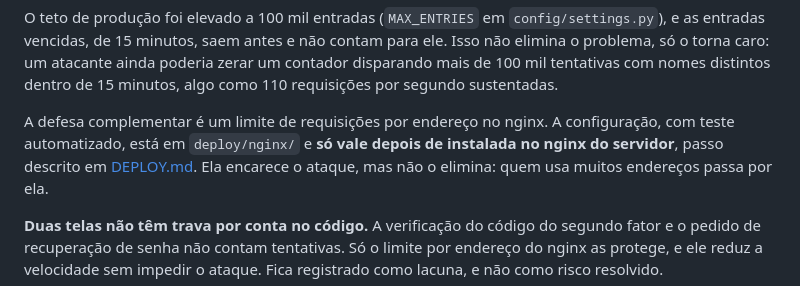
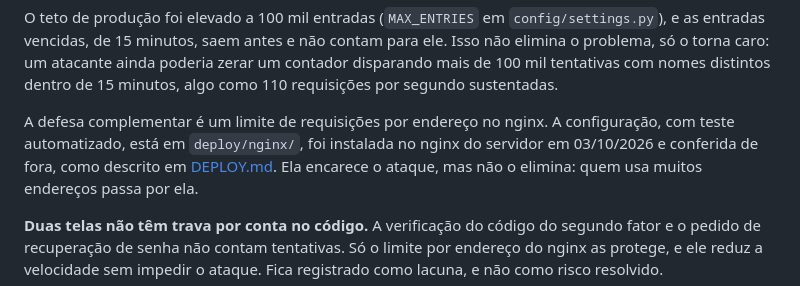
Before and after one commit to Grupo-Opus-Dev/circulagov, a Markdown page: docs/JUSTIFICATIVAS_TECNICAS.md, the part around the change. Drawn GitHub-style.

```diff
--- a/docs/JUSTIFICATIVAS_TECNICAS.md
+++ b/docs/JUSTIFICATIVAS_TECNICAS.md
@@ -137,8 +137,8 @@ tentativas com nomes distintos dentro de 15 minutos, algo como 110
 requisições por segundo sustentadas.
 
 A defesa complementar é um limite de requisições por endereço no nginx. A
-configuração, com teste automatizado, está em `deploy/nginx/` e **só vale
-depois de instalada no nginx do servidor**, passo descrito em
+configuração, com teste automatizado, está em `deploy/nginx/`, foi instalada
+no nginx do servidor em 03/10/2026 e conferida de fora, como descrito em
 [DEPLOY.md](DEPLOY.md). Ela encarece o ataque, mas não o elimina: quem usa
 muitos endereços passa por ela.
 
```
Also changed, not shown: docs/ANALISE_RISCOS.md (+1 -1 lines), docs/DEPLOY.md (+28 -7 lines).
